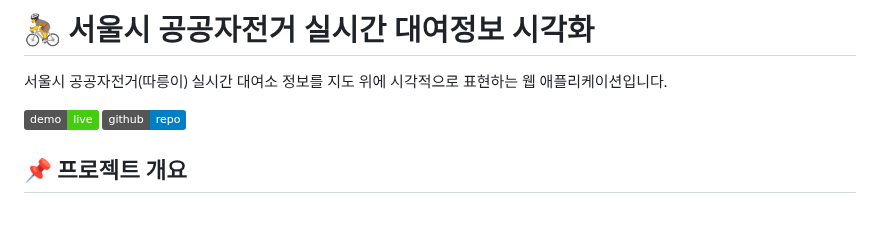
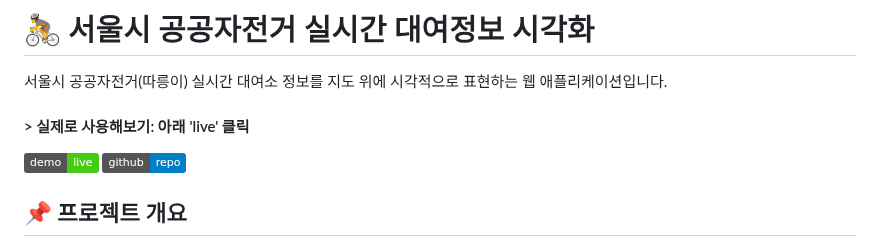
Before and after one commit to yssong01/bike_rental, a Markdown page: README.md, the part around the change. Rendered like a GitHub page; badges without logos; blank space fills up the shorter version.

```diff
--- a/README.md
+++ b/README.md
@@ -1,6 +1,7 @@
 # 🚴 서울시 공공자전거 실시간 대여정보 시각화
 
 서울시 공공자전거(따릉이) 실시간 대여소 정보를 지도 위에 시각적으로 표현하는 웹 애플리케이션입니다.
+#### > 실제로 사용해보기: 아래 'live' 클릭
 
 [![Deploy](https://img.shields.io/badge/demo-live-brightgreen)](https://yssong01.github.io/bike_rental/)
 [![GitHub](https://img.shields.io/badge/github-repo-blue)](https://github.com/yssong01/bike_rental)
```
